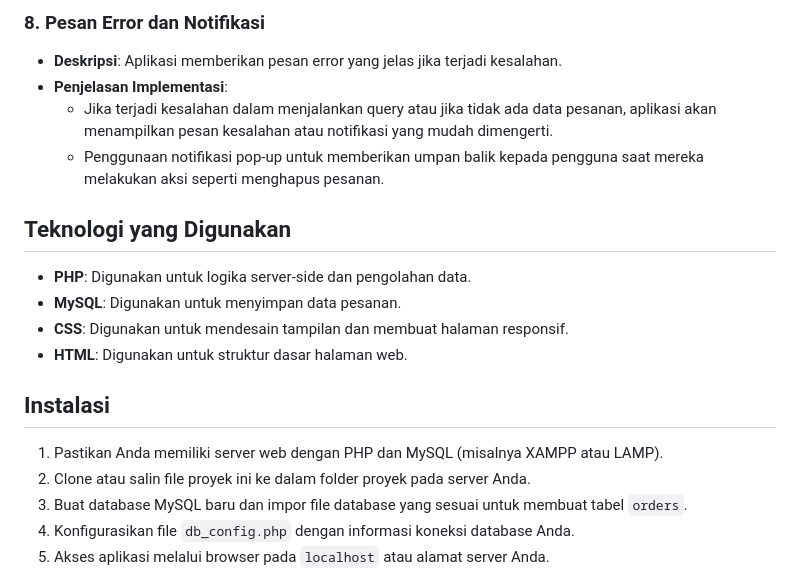
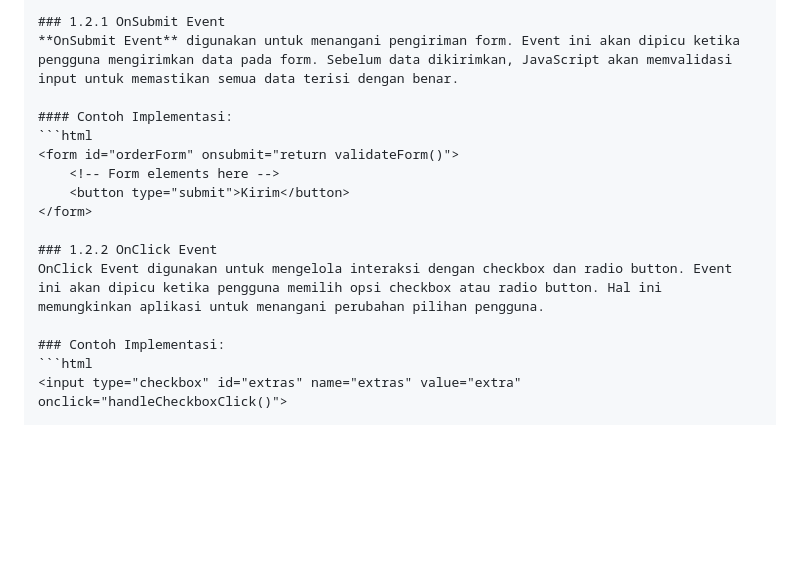
Before and after one commit to edwindarrenhasannudin/Sistem-Pemesanan-Makanan, a Markdown page: README.md, the part around one of its changes. Drawn GitHub-style; blank space fills up the shorter version.

````diff
--- a/README.md
+++ b/README.md
@@ -61,21 +42,18 @@ Berikut adalah penjelasan untuk setiap bagian kriteria penilaian proyek:
 
-### 8. **Pesan Error dan Notifikasi**
-   - **Deskripsi**: Aplikasi memberikan pesan error yang jelas jika terjadi kesalahan.
-   - **Penjelasan Implementasi**:
-     - Jika terjadi kesalahan dalam menjalankan query atau jika tidak ada data pesanan, aplikasi akan menampilkan pesan kesalahan atau notifikasi yang mudah dimengerti.
-     - Penggunaan notifikasi pop-up untuk memberikan umpan balik kepada pengguna saat mereka melakukan aksi seperti menghapus pesanan.
+### 1.2.1 OnSubmit Event
+**OnSubmit Event** digunakan untuk menangani pengiriman form. Event ini akan dipicu ketika pengguna mengirimkan data pada form. Sebelum data dikirimkan, JavaScript akan memvalidasi input untuk memastikan semua data terisi dengan benar.
 
-## Teknologi yang Digunakan
-- **PHP**: Digunakan untuk logika server-side dan pengolahan data.
-- **MySQL**: Digunakan untuk menyimpan data pesanan.
-- **CSS**: Digunakan untuk mendesain tampilan dan membuat halaman responsif.
-- **HTML**: Digunakan untuk struktur dasar halaman web.
+#### Contoh Implementasi:
+```html
+<form id="orderForm" onsubmit="return validateForm()">
+    <!-- Form elements here -->
+    <button type="submit">Kirim</button>
+</form>
 
-## Instalasi
+### 1.2.2 OnClick Event
+OnClick Event digunakan untuk mengelola interaksi dengan checkbox dan radio button. Event ini akan dipicu ketika pengguna memilih opsi checkbox atau radio button. Hal ini memungkinkan aplikasi untuk menangani perubahan pilihan pengguna.
 
-1. Pastikan Anda memiliki server web dengan PHP dan MySQL (misalnya XAMPP atau LAMP).
-2. Clone atau salin file proyek ini ke dalam folder proyek pada server Anda.
-3. Buat database MySQL baru dan impor file database yang sesuai untuk membuat tabel `orders`.
-4. Konfigurasikan file `db_config.php` dengan informasi koneksi database Anda.
-5. Akses aplikasi melalui browser pada `localhost` atau alamat server Anda.
+### Contoh Implementasi:
+```html
+<input type="checkbox" id="extras" name="extras" value="extra" onclick="handleCheckboxClick()">
 
````
Also changed, not shown: other parts of README.md (+169 -42 lines).
